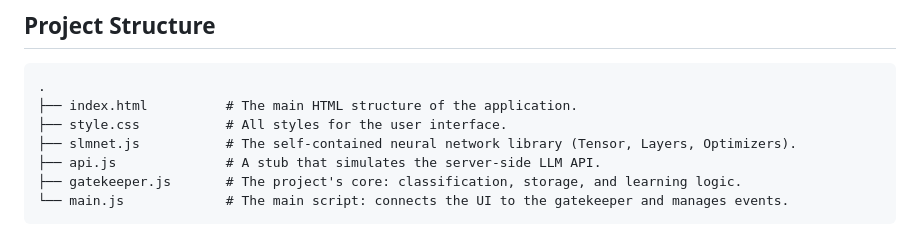
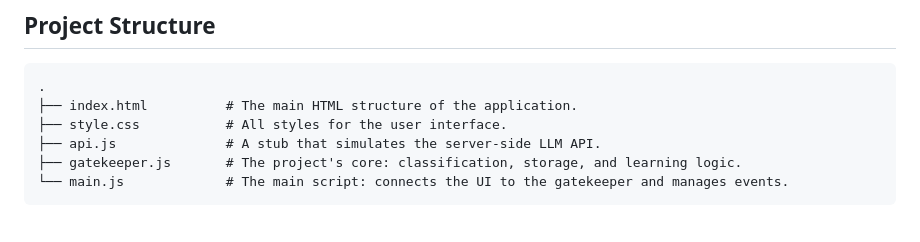
Before and after one commit to Xzdes/slmnet-Hybrid, a Markdown page: README.md, the part around the change. Drawn GitHub-style.

Commit message:
сознательно упрастил

```diff
--- a/README.md
+++ b/README.md
@@ -73,7 +73,6 @@ If the Gatekeeper misclassifies a query, the user can correct it:
 .
 ├── index.html          # The main HTML structure of the application.
 ├── style.css           # All styles for the user interface.
-├── slmnet.js           # The self-contained neural network library (Tensor, Layers, Optimizers).
 ├── api.js              # A stub that simulates the server-side LLM API.
 ├── gatekeeper.js       # The project's core: classification, storage, and learning logic.
 └── main.js             # The main script: connects the UI to the gatekeeper and manages events.
```
